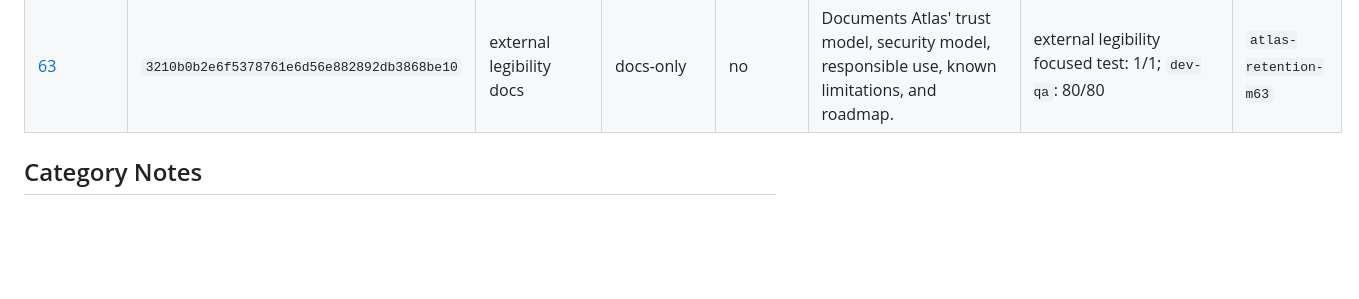
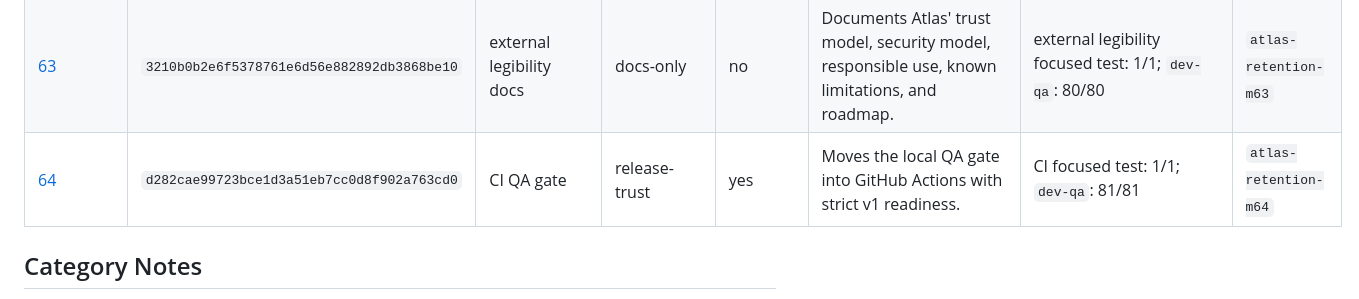
Before and after one commit to rodriguezaa22ar-boop/atlas-trust-infrastructure, a Markdown page: docs/retention/MILESTONE_INDEX.md, the part around the change. Drawn GitHub-style; blank space fills up the shorter version.

Commit message:
Record Atlas retention milestone 64

```diff
--- a/docs/retention/MILESTONE_INDEX.md
+++ b/docs/retention/MILESTONE_INDEX.md
@@ -58,6 +58,7 @@ changes, verification output, repo state, and boundaries for that milestone.
 | [61](milestones/MILESTONE_61.md) | `d036759f266f00daa31989ebacdb02ed35f56d1c` | trust schema contracts | release-trust | yes | Documents implemented JSON schema contracts and hardens same-second freshness ordering. | schema/parity/accepted-risk focused tests: 3/3; `dev-qa`: 78/78 | `atlas-retention-m61` |
 | [62](milestones/MILESTONE_62.md) | `e585451fe2c72e148f6d22cc86846c47c1251987` | operator demo walkthrough | docs-only | no | Makes the end-to-end operation trust lifecycle legible to another operator. | demo focused test: 1/1; `dev-qa`: 79/79 | `atlas-retention-m62` |
 | [63](milestones/MILESTONE_63.md) | `3210b0b2e6f5378761e6d56e882892db3868be10` | external legibility docs | docs-only | no | Documents Atlas' trust model, security model, responsible use, known limitations, and roadmap. | external legibility focused test: 1/1; `dev-qa`: 80/80 | `atlas-retention-m63` |
+| [64](milestones/MILESTONE_64.md) | `d282cae99723bce1d3a51eb7cc0d8f902a763cd0` | CI QA gate | release-trust | yes | Moves the local QA gate into GitHub Actions with strict v1 readiness. | CI focused test: 1/1; `dev-qa`: 81/81 | `atlas-retention-m64` |
 
 ## Category Notes
 
```
Also changed, not shown: 1 other file.
